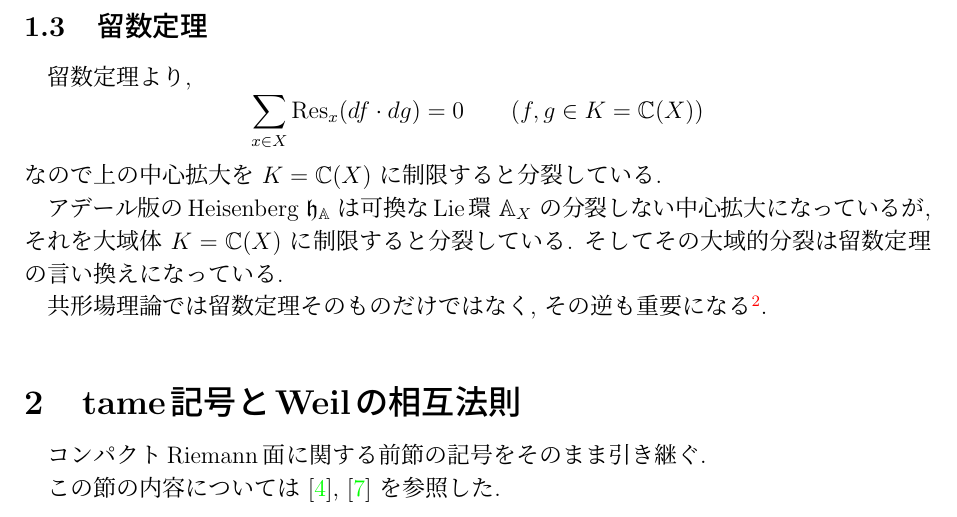
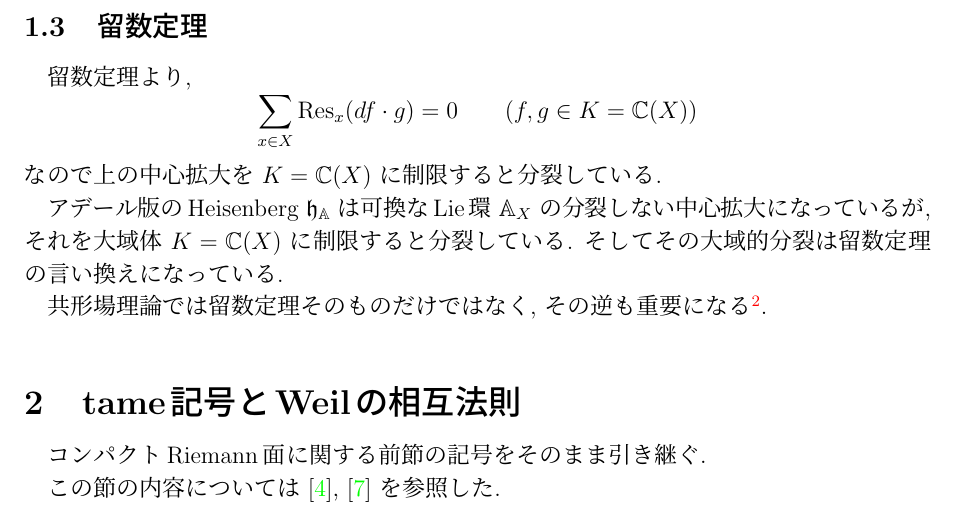
Before and after one commit to genkuroki/CCSymbol, a LaTeX document (20160213ReciprocitiesForRiemannSurfaces.tex): part of page 3 of 20, cut so that both start at the same text. Compiled offline with pLaTeX and dvipdfmx.

Commit message:
minor correction

```diff
--- a/20160213ReciprocitiesForRiemannSurfaces.tex
+++ b/20160213ReciprocitiesForRiemannSurfaces.tex
@@ -29,7 +29,7 @@
  pdfauthor={\PDFAUTHOR},%
  pdfsubject={\PDFSUBJECT},%
  pdfkeywords={TeX; dvipdfmx; hyperref; color;}}
-\newcommand\arxivref[1]{\href{http://arxiv.org/abs/#1}{\tt arXiv:#1}}
+\newcommand\arxivref[1]{\href{http://arxiv.org/abs/#1}{\ttfamily arXiv:#1}}
 \newcommand\TILDE{\textasciitilde}
 \newcommand\US{\textunderscore}
 %%%%%%%%%%%%%%%%%%%%%%%%%%%%%%%%%%%%%%%%%%%%%%%%%%%%%%%%%%%%%%%%%%%%%%%%%%%%%%
@@ -256,7 +256,7 @@ $z^{-1}\C[z^{-1}]$ の部分は点 $x$ における直線束の貼り合わさ
 
 留数定理より,
 \[
-\sum_{x\in X} \Res_x(df\cdot dg)=0 \qquad (f,g\in K=\C(X))
+\sum_{x\in X} \Res_x(df\cdot g)=0 \qquad (f,g\in K=\C(X))
 \]
 なので上の中心拡大を $K=\C(X)$ に制限すると分裂している.
 
```
Also changed, not shown: 20160213ReciprocitiesForRiemannSurfaces.pdf, 8 other files.
